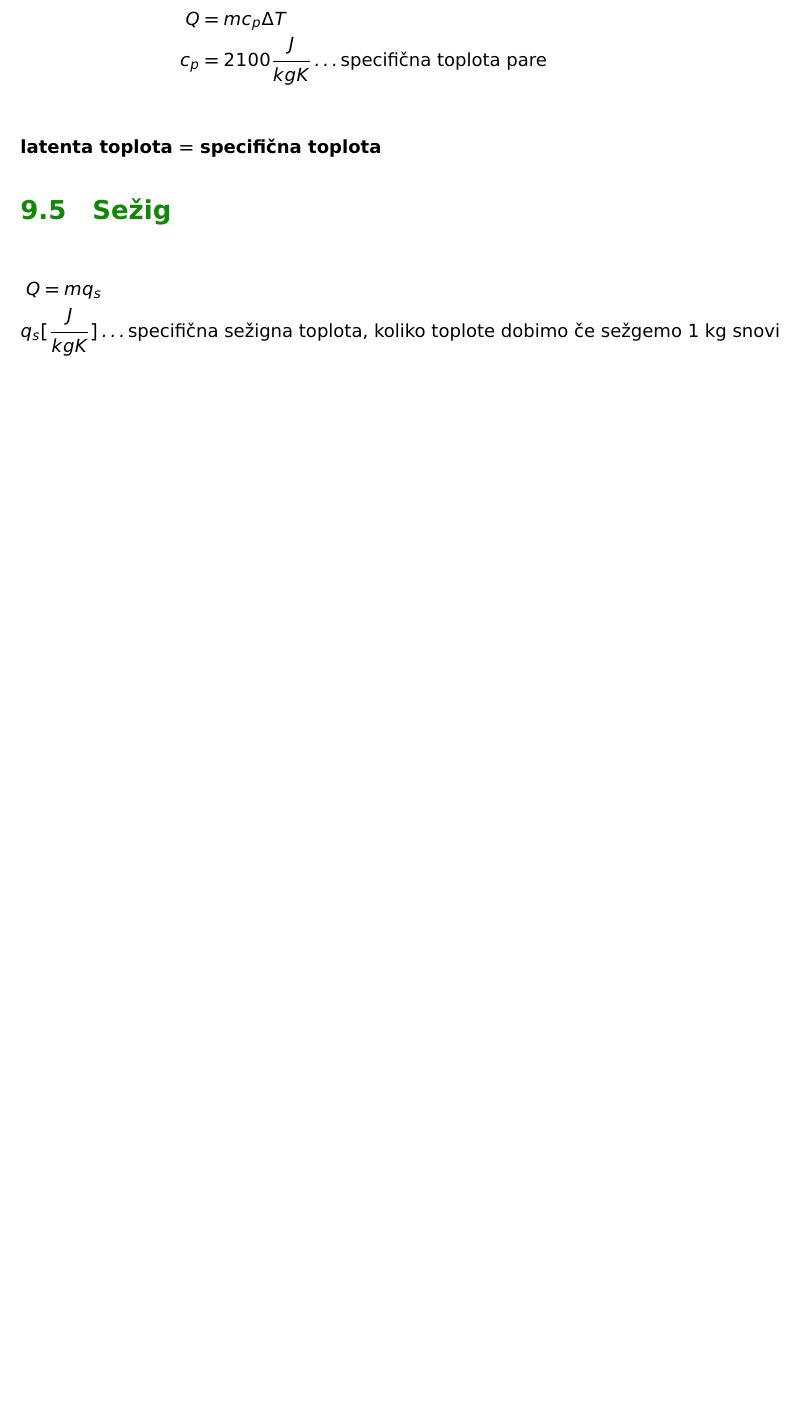
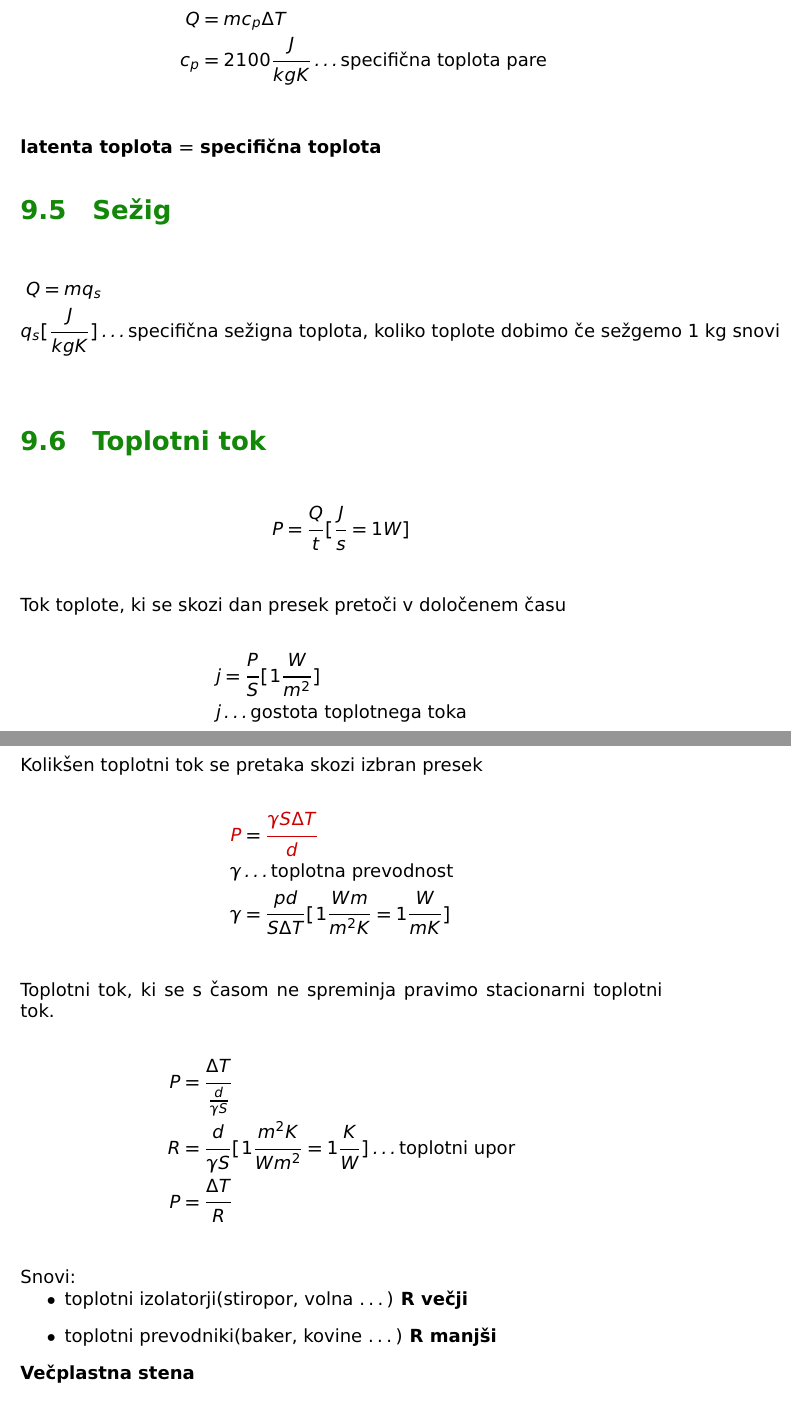
Before and after one commit to RokKos/Fizika_Gim_Snov, a LaTeX document (Fizika_teorija.tex, which reads 9.Notranja_energija_in_toplota/6.tex): part of page 48 of 48 before the commit and two parts of pages 48 and 49 of 49 after it, the two joined at a grey line, cut so that both start at the same text, the shorter picture padded with empty space. Compiled offline with pdfLaTeX.

Commit message:
Dodana snov 15.12.2015

```diff
--- /dev/null
+++ b/9.Notranja_energija_in_toplota/6.tex
@@ -0,0 +1,34 @@
+{\color{indiagreen}\subsection{Toplotni tok}}
+\begin{align*}
+	P &= \frac{Q}{t}[\frac{J}{s}=1W]\\
+\end{align*}
+Tok toplote, ki se skozi dan presek pretoči v določenem času\\
+\begin{align*}
+	j &= \frac{P}{S}[1\frac{W}{m^2}]\\
+	j &\dots \text{gostota toplotnega toka}
+\end{align*}
+Kolikšen toplotni tok se pretaka skozi izbran presek\\
+%\begin{center}
+%	\includegraphics[width=15cm, height=15cm,keepaspectratio=true]{ToplotniTok.png}
+%\end{center}
+\begin{align*}
+	{\color{bostonuniversityred}P} &= {\color{bostonuniversityred}\frac{\gamma S \Delta T}{d}}\\
+	\gamma &\dots \text{toplotna prevodnost}\\
+	\gamma &= \frac{pd}{S \Delta T}[1 \frac{Wm}{m^2 K} = 1 \frac{W}{mK}]\\
+\end{align*}
+Toplotni tok, ki se s časom ne spreminja pravimo stacionarni toplotni tok.\\
+\begin{align*}
+	P &= \frac{\Delta T}{\frac{d}{\gamma S}}\\
+	R &= \frac{d}{\gamma S}[1\frac{m^2K}{Wm^2} = 1\frac{K}{W}]\dots \text{toplotni upor}\\
+	P &= \frac{\Delta T}{R}\\
+\end{align*}
+Snovi:
+\begin{itemize}
+	\item toplotni izolatorji(stiropor, volna \dots) \textbf{R večji}
+	\item toplotni prevodniki(baker, kovine \dots) \textbf{R manjši}
+\end{itemize}
+\textbf{Večplastna stena}\\
+%\begin{center}
+%	\includegraphics[width=15cm, height=15cm,keepaspectratio=true]{Toplotna prevodnost.png}
+%\end{center}
+\begin{align*}
```
Also changed, not shown: Fizika_teorija.tex (+1 -1 lines), 9.Notranja_energija_in_toplota/7.tex (added), Fizika_teorija.pdf, 9.Notranja_energija_in_toplota/6.tex (11 more changed lines).
